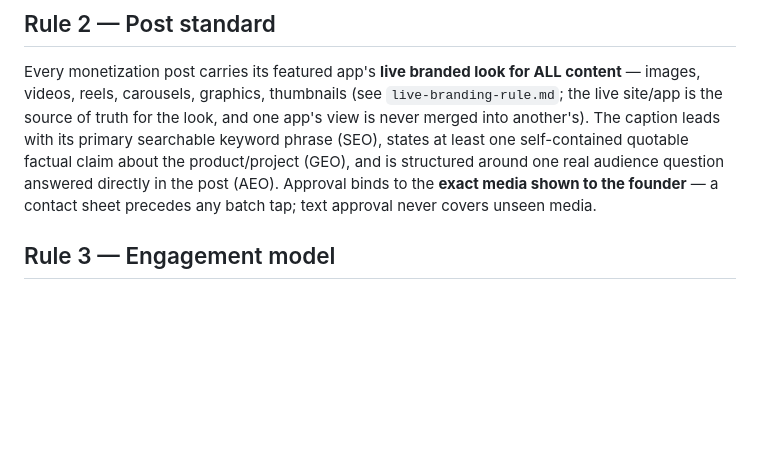
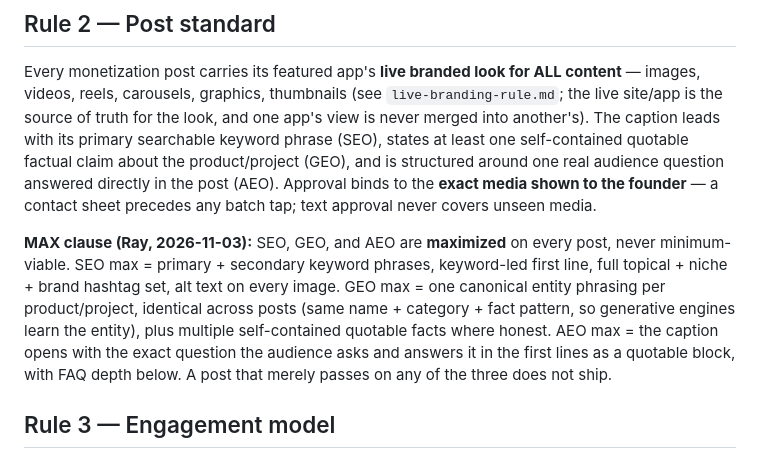
Before and after one commit to jussray/solcontinuity, a Markdown page: systems/social-operating-rules.md, the part around the change. Rendered like a GitHub page; blank space fills up the shorter version.

Commit message:
Amend: add MAX clause (SEO/GEO/AEO maximized) to social operating rules (Ray 2026-11-03)

```diff
--- a/systems/social-operating-rules.md
+++ b/systems/social-operating-rules.md
@@ -11,6 +11,8 @@ Personal accounts (@juss_fn_ray, @juss_ray, and the personal Facebook profile /
 ## Rule 2 — Post standard
 
 Every monetization post carries its featured app's **live branded look for ALL content** — images, videos, reels, carousels, graphics, thumbnails (see `live-branding-rule.md`; the live site/app is the source of truth for the look, and one app's view is never merged into another's). The caption leads with its primary searchable keyword phrase (SEO), states at least one self-contained quotable factual claim about the product/project (GEO), and is structured around one real audience question answered directly in the post (AEO). Approval binds to the **exact media shown to the founder** — a contact sheet precedes any batch tap; text approval never covers unseen media.
+
+**MAX clause (Ray, 2026-11-03):** SEO, GEO, and AEO are **maximized** on every post, never minimum-viable. SEO max = primary + secondary keyword phrases, keyword-led first line, full topical + niche + brand hashtag set, alt text on every image. GEO max = one canonical entity phrasing per product/project, identical across posts (same name + category + fact pattern, so generative engines learn the entity), plus multiple self-contained quotable facts where honest. AEO max = the caption opens with the exact question the audience asks and answers it in the first lines as a quotable block, with FAQ depth below. A post that merely passes on any of the three does not ship.
 
 ## Rule 3 — Engagement model
 
```
